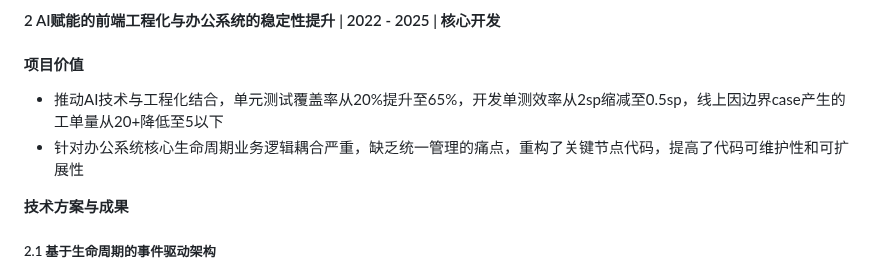
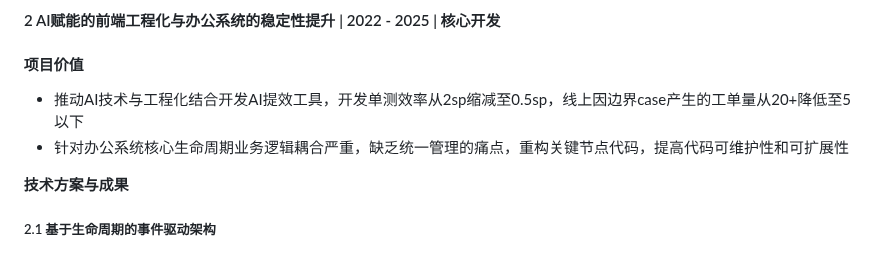
Before and after one commit to guoxiangguoxiang/guoxiangguoxiang.github.io, a Markdown page: README_Chinese.md, the part around the change. Drawn GitHub-style.

```diff
--- a/README_Chinese.md
+++ b/README_Chinese.md
@@ -64,8 +64,8 @@
 
 #### 项目价值
 
-- 推动AI技术与工程化结合，单元测试覆盖率从20%提升至65%，开发单测效率从2sp缩减至0.5sp，线上因边界case产生的工单量从20+降低至5以下
-- 针对办公系统核心生命周期业务逻辑耦合严重，缺乏统一管理的痛点，重构了关键节点代码，提高了代码可维护性和可扩展性
+- 推动AI技术与工程化结合开发AI提效工具，开发单测效率从2sp缩减至0.5sp，线上因边界case产生的工单量从20+降低至5以下
+- 针对办公系统核心生命周期业务逻辑耦合严重，缺乏统一管理的痛点，重构关键节点代码，提高代码可维护性和可扩展性
 
 **技术方案与成果**
 
```
